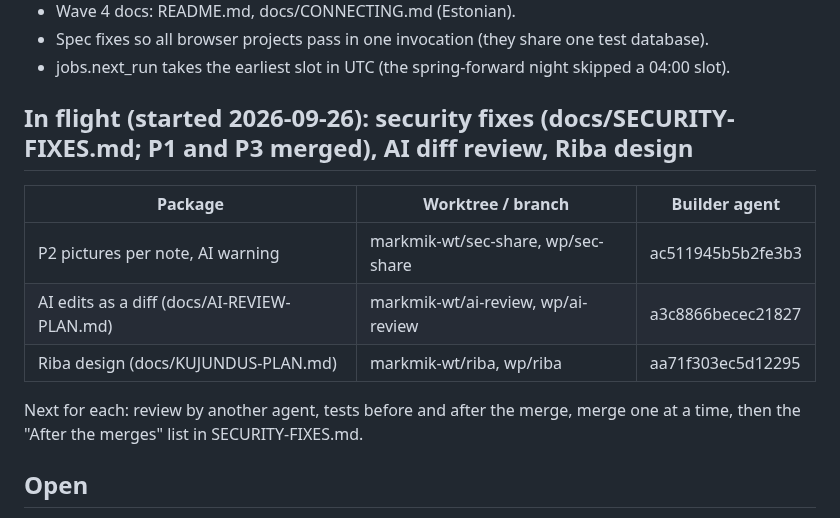
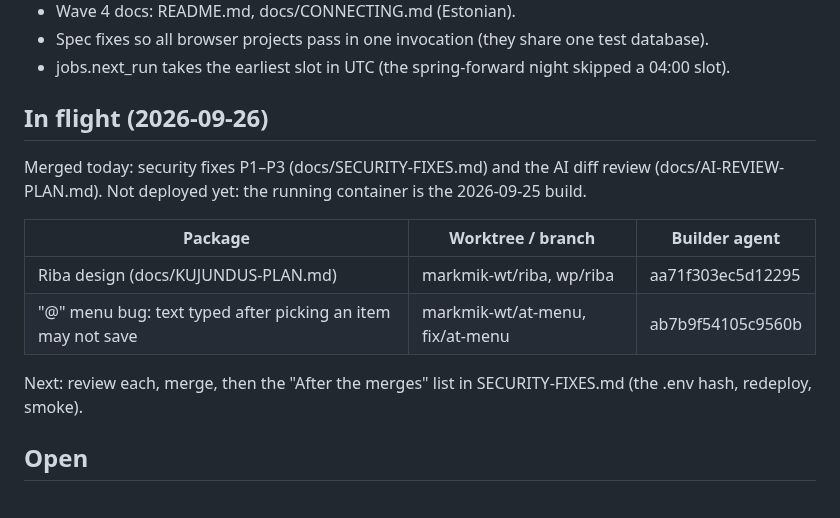
Before and after one commit to Tigetiiger/personaalne-markmik, a Markdown page: docs/STATUS.md, the part around the change. Drawn GitHub-style.

Commit message:
Status: security fixes and AI review merged; Riba and the @ menu bug in flight
Co-Authored-By: Claude Opus 5.5 <noreply@anthropic.com>

```diff
--- a/docs/STATUS.md
+++ b/docs/STATUS.md
@@ -15,16 +15,18 @@ the plans. The remote is `Tigetiiger/personaalne-markmik` (private).
 - Spec fixes so all browser projects pass in one invocation (they share one test database).
 - jobs.next_run takes the earliest slot in UTC (the spring-forward night skipped a 04:00 slot).
 
-## In flight (started 2026-09-26): security fixes (docs/SECURITY-FIXES.md; P1 and P3 merged), AI diff review, Riba design
+## In flight (2026-09-26)
+
+Merged today: security fixes P1–P3 (docs/SECURITY-FIXES.md) and the AI diff review
+(docs/AI-REVIEW-PLAN.md). Not deployed yet: the running container is the 2026-09-25 build.
 
 | Package | Worktree / branch | Builder agent |
 |---|---|---|
-| P2 pictures per note, AI warning | markmik-wt/sec-share, wp/sec-share | ac511945b5b2fe3b3 |
-| AI edits as a diff (docs/AI-REVIEW-PLAN.md) | markmik-wt/ai-review, wp/ai-review | a3c8866becec21827 |
 | Riba design (docs/KUJUNDUS-PLAN.md) | markmik-wt/riba, wp/riba | aa71f303ec5d12295 |
+| "@" menu bug: text typed after picking an item may not save | markmik-wt/at-menu, fix/at-menu | ab7b9f54105c9560b |
 
-Next for each: review by another agent, tests before and after the merge, merge one at a time,
-then the "After the merges" list in SECURITY-FIXES.md.
+Next: review each, merge, then the "After the merges" list in SECURITY-FIXES.md (the .env hash,
+redeploy, smoke).
 
 ## Open
 
```
